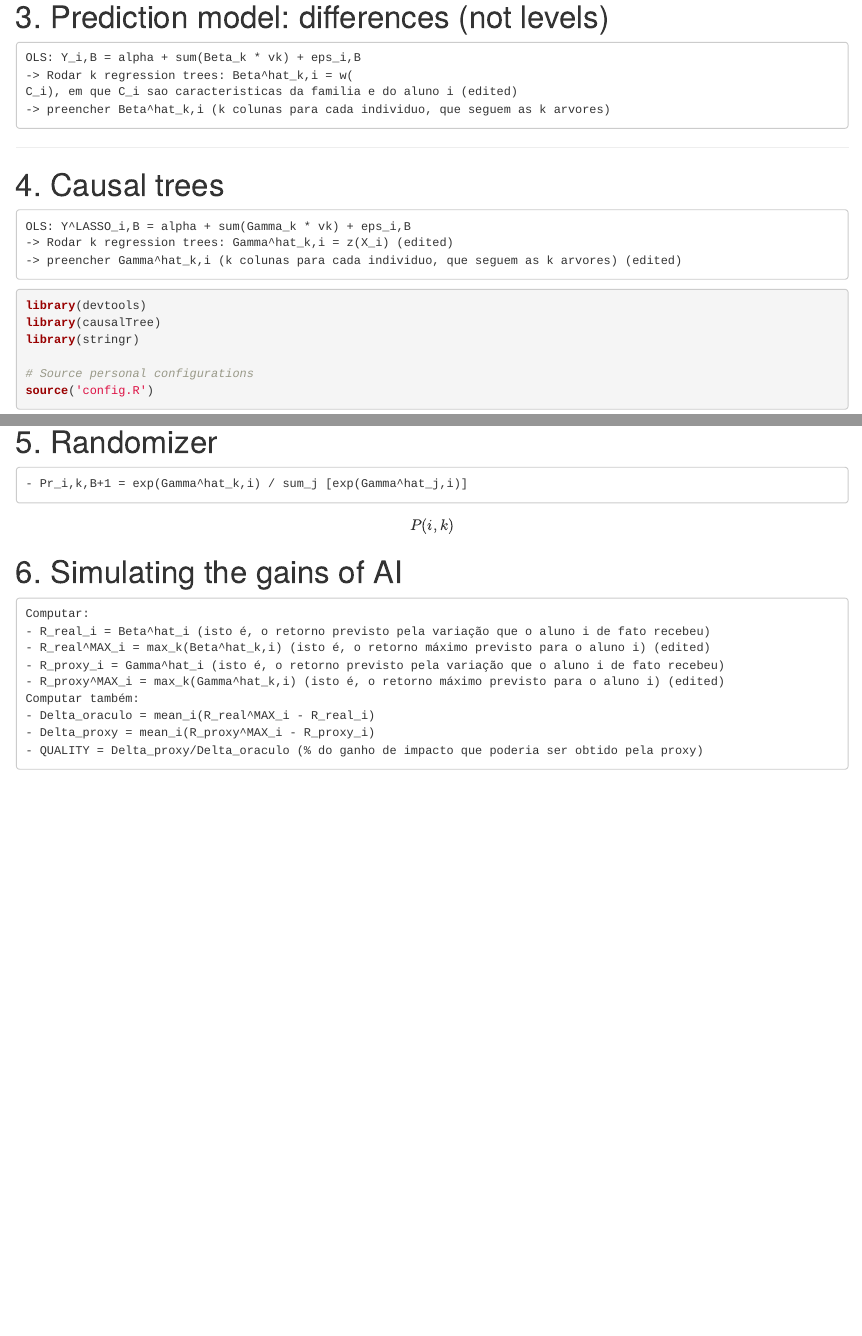
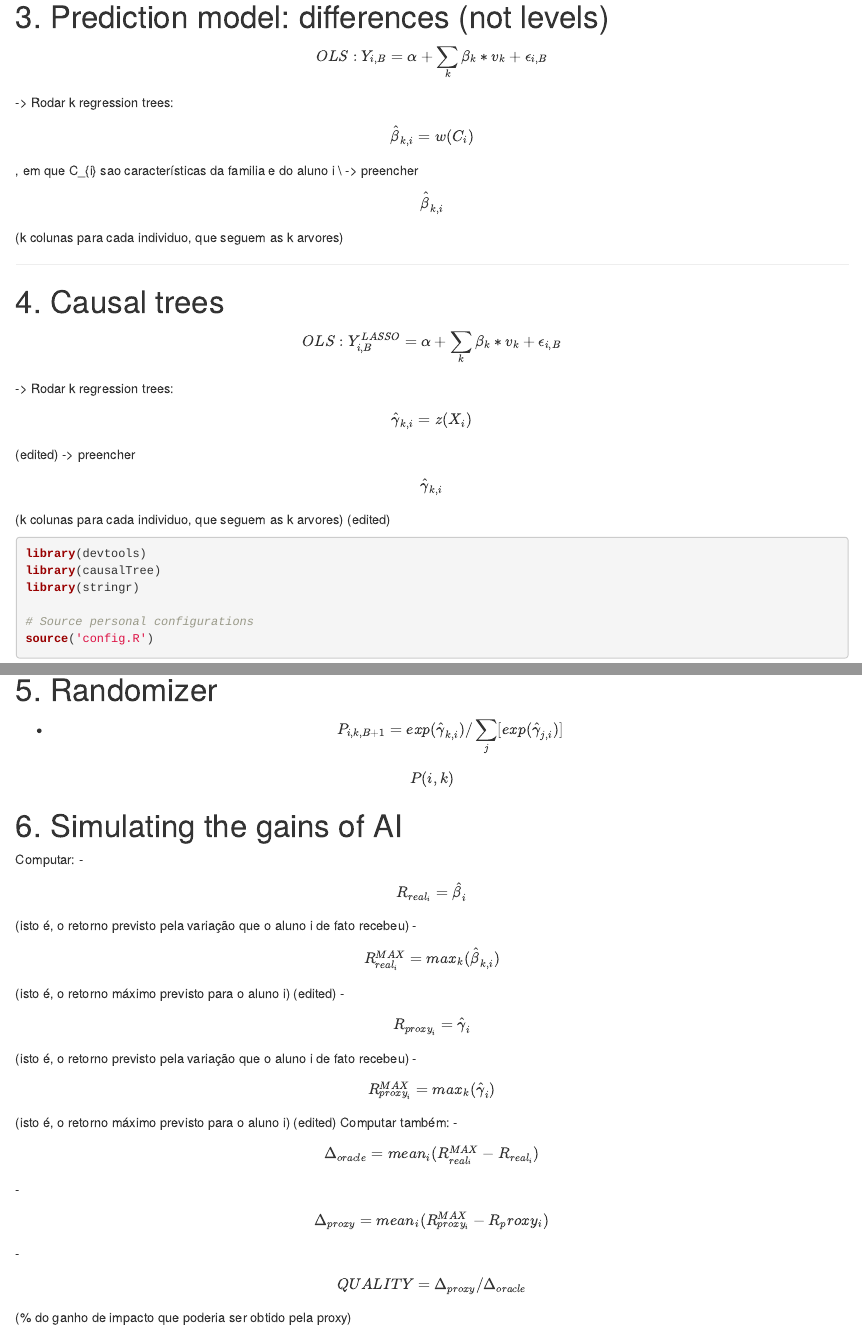
Before and after one commit to mgov-tech/r-scripts, an R Markdown document (roadmap.Rmd): the page in a window 1100 px wide, from 10050 px down, and a second part further down, joined at a grey line. Rendered offline with R 4.5, knitr and Pandoc, with nearby package versions; some code elsewhere in the file could not run offline.

Commit message:
Mudanças pra "latex"

````diff
--- a/roadmap.Rmd
+++ b/roadmap.Rmd
@@ -293,22 +293,21 @@ save(dataset.lasso,dataset,file=paste0(data.path,"data_tree.RData"))
 
 # 3. Prediction model: differences (not levels)
 
-```
-OLS: Y_i,B = alpha + sum(Beta_k * vk) + eps_i,B
--> Rodar k regression trees: Beta^hat_k,i = w(
-C_i), em que C_i sao caracteristicas da familia e do aluno i (edited)
--> preencher Beta^hat_k,i (k colunas para cada individuo, que seguem as k arvores)
-```
+
+$$OLS: Y_{i,B} = \alpha + \sum_k \beta_{k} * v_{k} + \epsilon_{i,B} $$
+-> Rodar k regression trees: $$ \hat{\beta}_{k,i} = w(C_{i})$$, em que C_{i} sao características da familia e do aluno i \\
+-> preencher $$\hat{\beta}_{k,i}$$ (k colunas para cada individuo, que seguem as k arvores)
+
 
 ----------
 
 # 4. Causal trees
 
-```
-OLS: Y^LASSO_i,B = alpha + sum(Gamma_k * vk) + eps_i,B
--> Rodar k regression trees: Gamma^hat_k,i = z(X_i) (edited)
--> preencher Gamma^hat_k,i (k colunas para cada individuo, que seguem as k arvores) (edited)
-```
+
+$$OLS: Y^{LASSO}_{i,B} = \alpha + \sum_k \beta_{k} * v_{k} + \epsilon_{i,B} $$
+-> Rodar k regression trees: $$\hat{\gamma}_{k,i} = z(X_i)$$ (edited)
+-> preencher $$\hat{\gamma}_{k,i}$$ (k colunas para cada individuo, que seguem as k arvores) (edited)
+
 
 
 ```{r}
@@ -484,25 +483,24 @@ save(dataset,main_effect,main_effect_fit,groups,file=paste0(data.path,"data_fina
 
 # 5. Randomizer
 
-```
-- Pr_i,k,B+1 = exp(Gamma^hat_k,i) / sum_j [exp(Gamma^hat_j,i)]
-```
+
+- $$P_{i,k,B+1} = exp(\hat{\gamma}_{k,i}) / \sum_{j} [exp(\hat{\gamma}_{j,i})]$$
+
 
 $$P(i,k)$$
 
 # 6. Simulating the gains of AI
 
-```
+
 Computar:
-- R_real_i = Beta^hat_i (isto é, o retorno previsto pela variação que o aluno i de fato recebeu)
-- R_real^MAX_i = max_k(Beta^hat_k,i) (isto é, o retorno máximo previsto para o aluno i) (edited)
-- R_proxy_i = Gamma^hat_i (isto é, o retorno previsto pela variação que o aluno i de fato recebeu)
-- R_proxy^MAX_i = max_k(Gamma^hat_k,i) (isto é, o retorno máximo previsto para o aluno i) (edited)
+- $$R_{real_{i}} = \hat{\beta}_i$$ (isto é, o retorno previsto pela variação que o aluno i de fato recebeu)
+- $$R_{real_{i}}^{MAX} = max_k(\hat{\beta}_{k,i})$$ (isto é, o retorno máximo previsto para o aluno i) (edited)
+- $$R_{proxy_i} = \hat{\gamma}_i$$ (isto é, o retorno previsto pela variação que o aluno i de fato recebeu)
+- $$R_{proxy_{i}}^{MAX} = max_k(\hat{\gamma}_i)$$ (isto é, o retorno máximo previsto para o aluno i) (edited)
 Computar também:
-- Delta_oraculo = mean_i(R_real^MAX_i - R_real_i)
-- Delta_proxy = mean_i(R_proxy^MAX_i - R_proxy_i)
-- QUALITY = Delta_proxy/Delta_oraculo (% do ganho de impacto que poderia ser obtido pela proxy)
-```
+- $$\Delta_{oracle} = mean_{i}(R_{real_{i}}^{MAX} - R_{real_i})$$
+- $$\Delta_{proxy} = mean_i(R_{proxy_{i}}^{MAX} - R_proxy_i)$$
+- $$QUALITY = \Delta_{proxy}/\Delta_{oracle}$$ (% do ganho de impacto que poderia ser obtido pela proxy)
 
 # 7. How well does AI approximate the potential gains?
 
````
